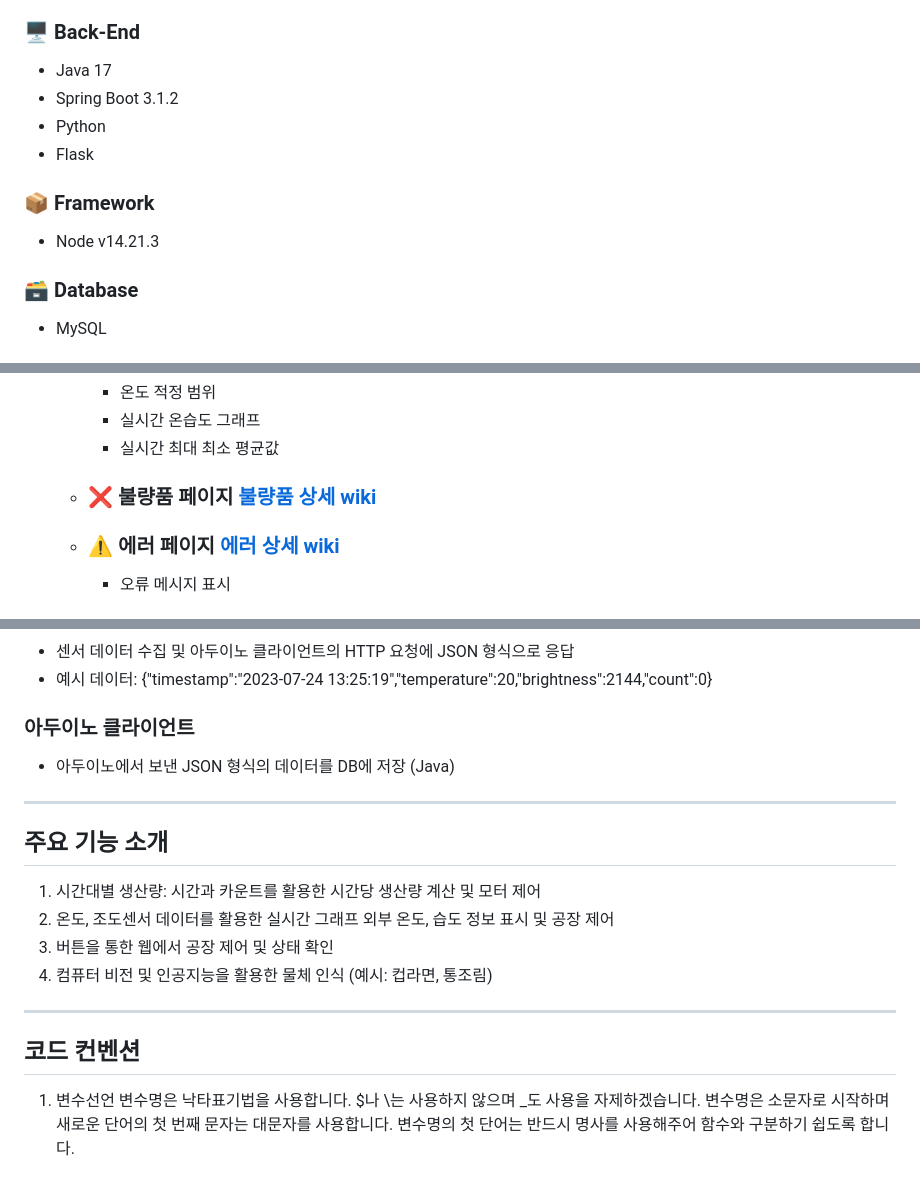
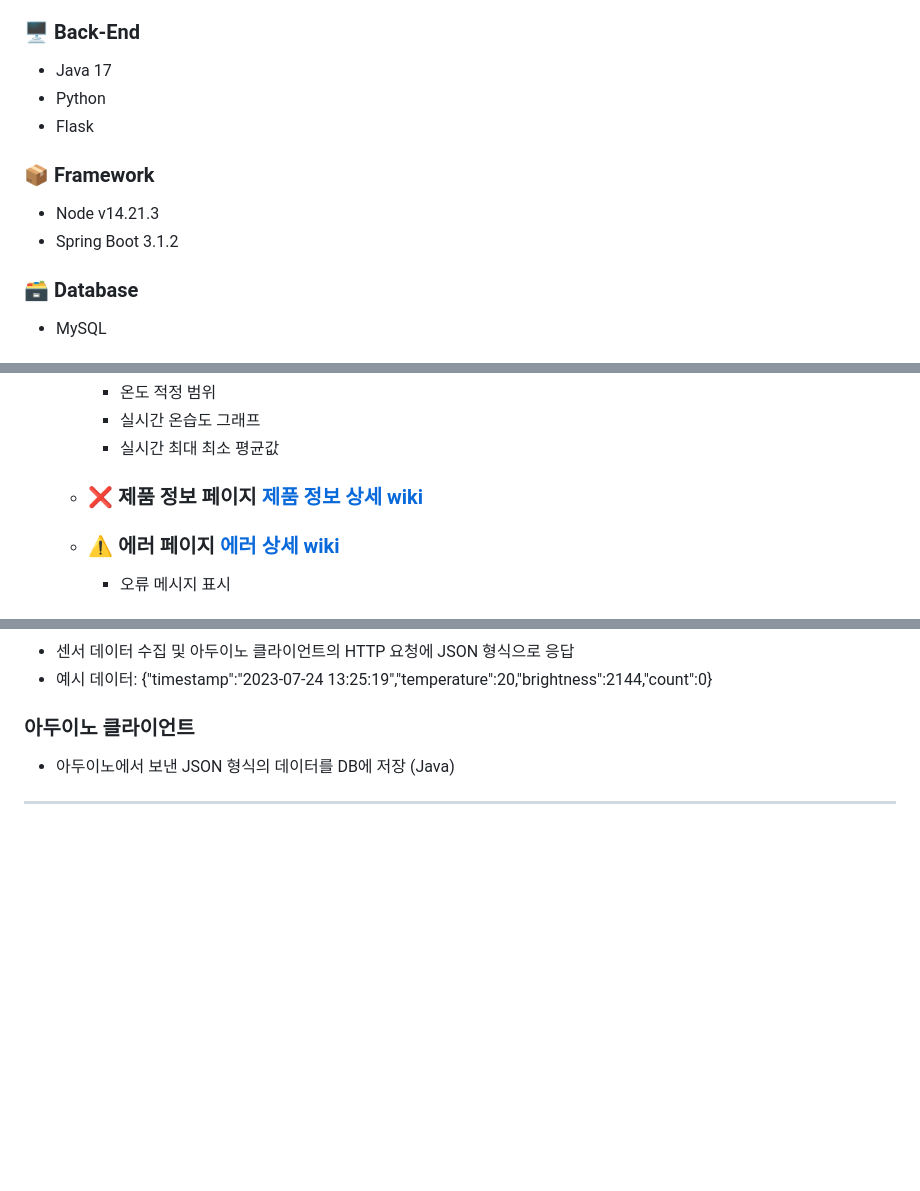
Before and after one commit to KEB-SmartFactory-Project-Group3/SmartFactory-Project, a Markdown page: README.md, 3 parts joined by grey strips. Rendered like a GitHub page; blank space fills up the shorter version.

```diff
--- a/README.md
+++ b/README.md
@@ -26,12 +26,12 @@
 
 ### 🖥️ Back-End
 - Java 17
-- Spring Boot 3.1.2
 - Python
 - Flask
 
 ### 📦 Framework
 - Node v14.21.3
+- Spring Boot 3.1.2
 
 ### 🗃️ Database
 - MySQL
@@ -65,7 +65,7 @@
     - 온도 적정 범위
     - 실시간 온습도 그래프
     - 실시간 최대 최소 평균값
-  - ### ❌ 불량품 페이지 [불량품 상세 wiki](https://github.com/KEB-SmartFactory-Project-Group3/SmartFactory-Project/wiki/기능(불량품-검출))
+  - ### ❌ 제품 정보 페이지 [제품 정보 상세 wiki](https://github.com/KEB-SmartFactory-Project-Group3/SmartFactory-Project/wiki/기능(불량품-검출))
   - ### ⚠️ 에러 페이지 [에러 상세 wiki](https://github.com/KEB-SmartFactory-Project-Group3/SmartFactory-Project/wiki/기능(Error))
     - 오류 메시지 표시
   - ### 🗃️ 생산 관리 DB [생산 DB 상세 wiki](https://github.com/KEB-SmartFactory-Project-Group3/SmartFactory-Project/wiki/기능(생산관리-DB))
@@ -81,16 +81,3 @@
 - 아두이노에서 보낸 JSON 형식의 데이터를 DB에 저장 (Java)
 
 ---
-## 주요 기능 소개
-1. 시간대별 생산량: 시간과 카운트를 활용한 시간당 생산량 계산 및 모터 제어
-2. 온도, 조도센서 데이터를 활용한 실시간 그래프
-외부 온도, 습도 정보 표시 및 공장 제어
-3. 버튼을 통한 웹에서 공장 제어 및 상태 확인
-4. 컴퓨터 비전 및 인공지능을 활용한 물체 인식 (예시: 컵라면, 통조림)
-
----
-## 코드 컨벤션
-1) 변수선언
-변수명은 낙타표기법을 사용합니다. $나 \는 사용하지 않으며 _도 사용을 자제하겠습니다.
-변수명은 소문자로 시작하며 새로운 단어의 첫 번째 문자는 대문자를 사용합니다.
-변수명의 첫 단어는 반드시 명사를 사용해주어 함수와 구분하기 쉽도록 합니다.
```
